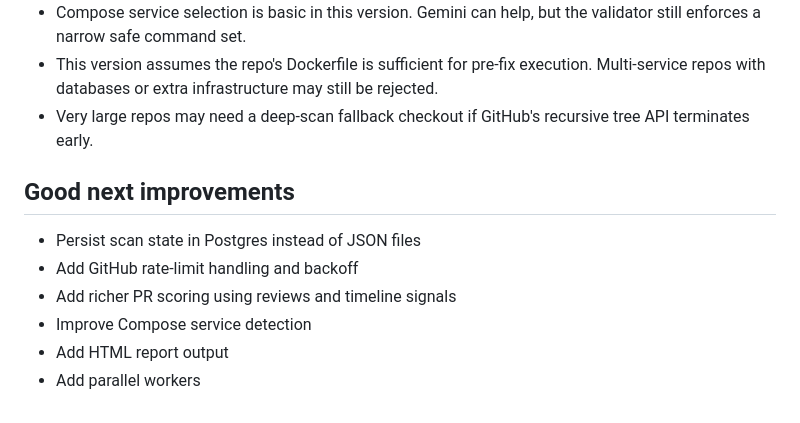
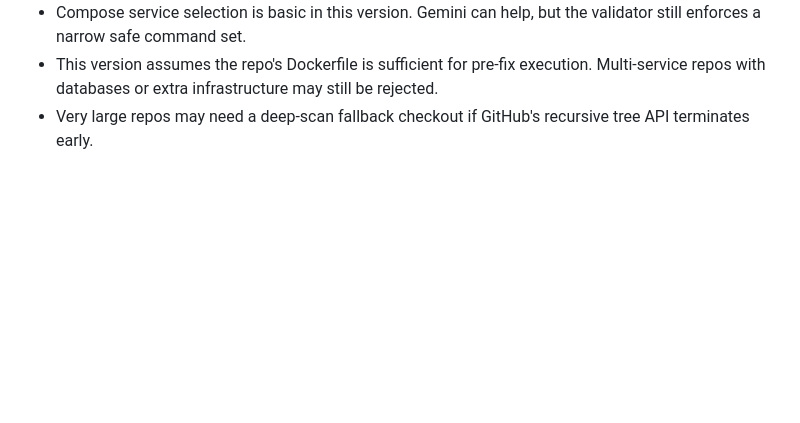
Before and after one commit to solomon-spec/Repo-issue-miner, a Markdown page: README.md, the part around the change. Rendered like a GitHub page; blank space fills up the shorter version.

Commit message:
docs: update readme file

```diff
--- a/README.md
+++ b/README.md
@@ -194,12 +194,3 @@ Rejected entries include the same context plus rejection reasons.
 - Compose service selection is basic in this version. Gemini can help, but the validator still enforces a narrow safe command set.
 - This version assumes the repo's Dockerfile is sufficient for pre-fix execution. Multi-service repos with databases or extra infrastructure may still be rejected.
 - Very large repos may need a deep-scan fallback checkout if GitHub's recursive tree API terminates early.
-
-## Good next improvements
-
-- Persist scan state in Postgres instead of JSON files
-- Add GitHub rate-limit handling and backoff
-- Add richer PR scoring using reviews and timeline signals
-- Improve Compose service detection
-- Add HTML report output
-- Add parallel workers
```
